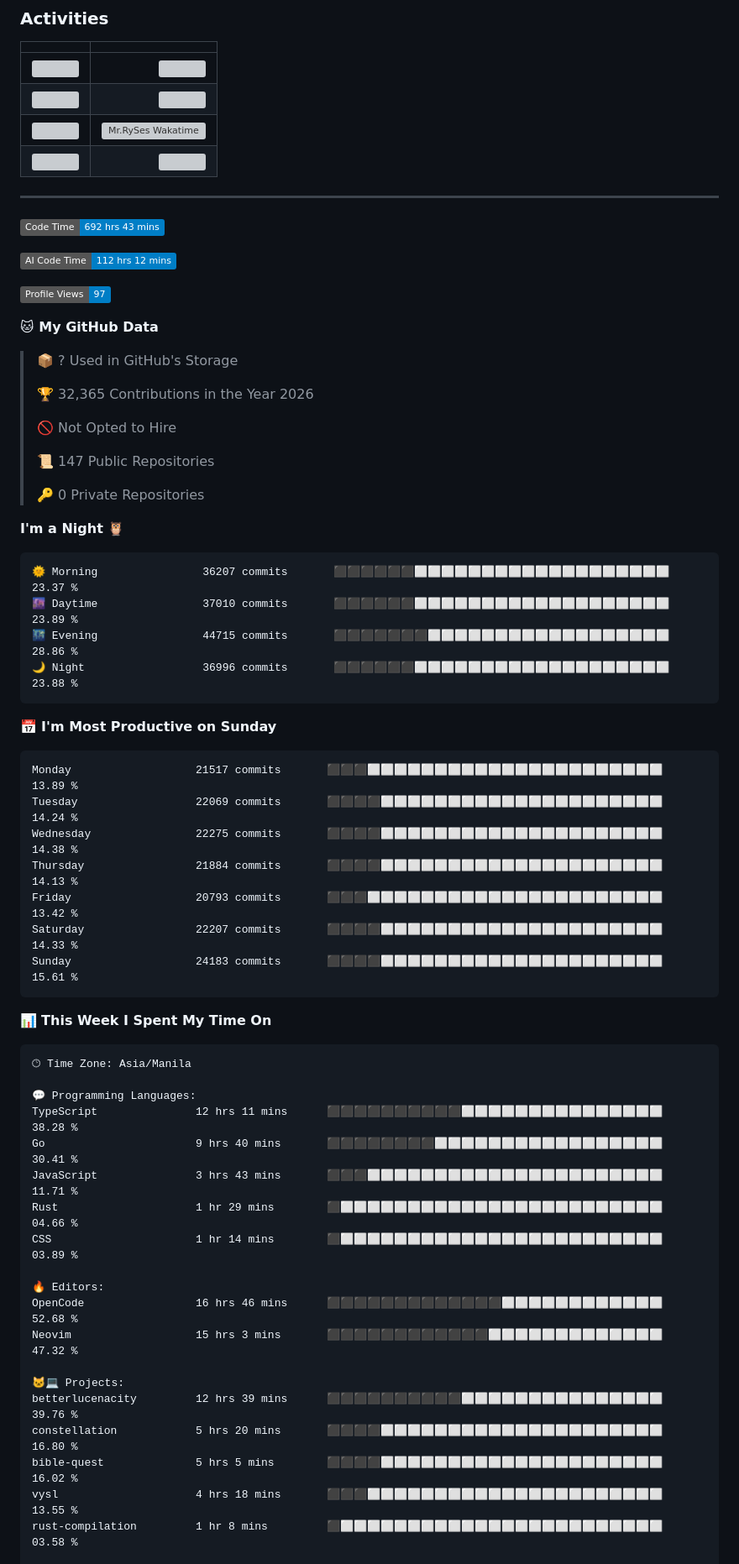
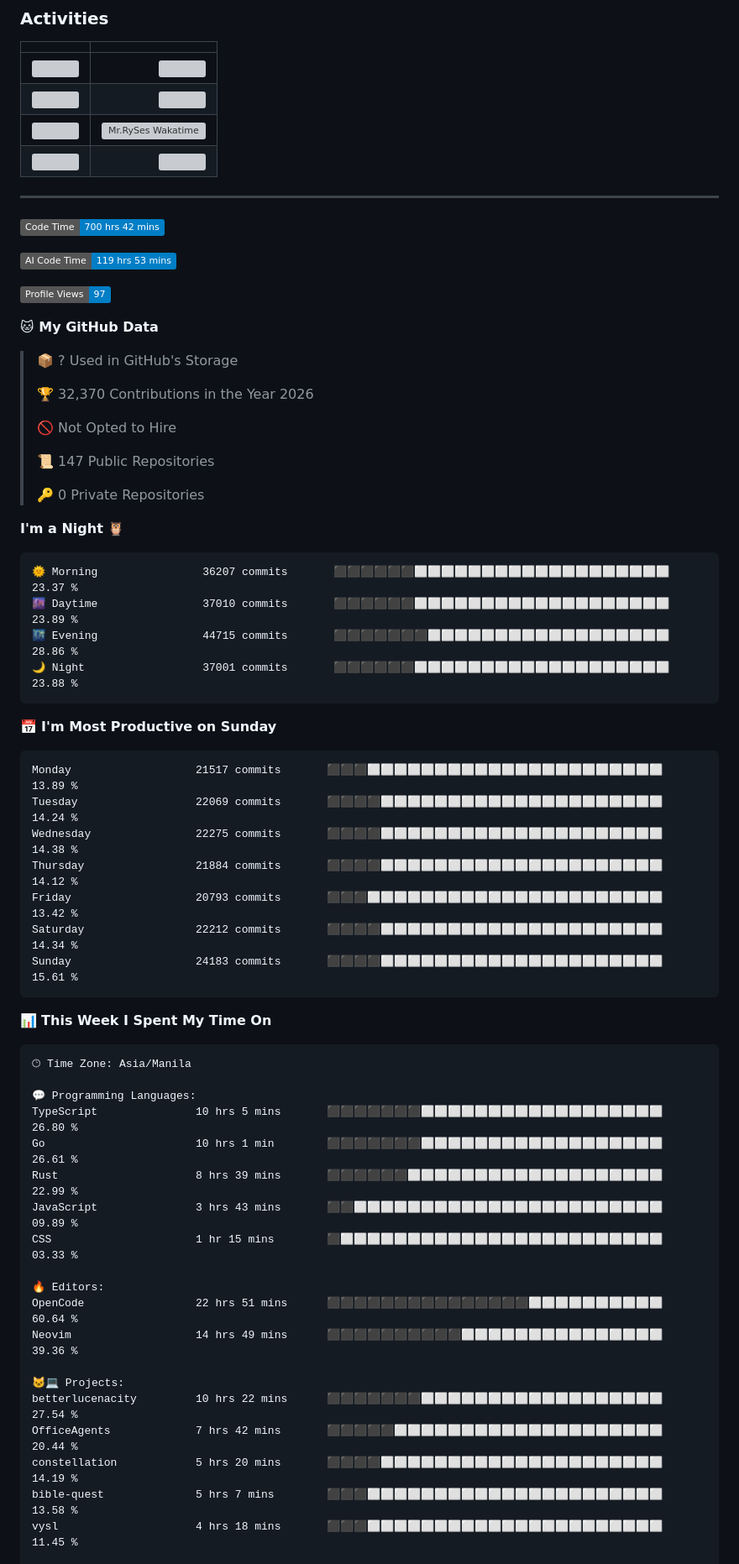
Before and after one commit to RyannKim327/RyannKim327, a Markdown page: README.md, the part around one of its changes. Shown at 84% size. Rendered like a GitHub page; badges without logos; grey boxes are pictures that could not be loaded.

Commit message:
Updated with Dev Metrics

````diff
--- a/README.md
+++ b/README.md
@@ -115,9 +115,9 @@
 ---
 
 <!--START_SECTION:waka-->
-![Code Time](http://img.shields.io/badge/Code%20Time-692%20hrs%2043%20mins-blue?style=flat)
+![Code Time](http://img.shields.io/badge/Code%20Time-700%20hrs%2042%20mins-blue?style=flat)
 
-![AI Code Time](http://img.shields.io/badge/AI%20Code%20Time-112%20hrs%2012%20mins-blue?style=flat)
+![AI Code Time](http://img.shields.io/badge/AI%20Code%20Time-119%20hrs%2053%20mins-blue?style=flat)
 
 ![Profile Views](http://img.shields.io/badge/Profile%20Views-97-blue?style=flat)
 
@@ -125,7 +125,7 @@
 
 > 📦 ? Used in GitHub's Storage
  >
-> 🏆 32,365 Contributions in the Year 2026
+> 🏆 32,370 Contributions in the Year 2026
  >
 > 🚫 Not Opted to Hire
  >
@@ -139,7 +139,7 @@
 🌞 Morning                36207 commits       ⬛⬛⬛⬛⬛⬛⬜⬜⬜⬜⬜⬜⬜⬜⬜⬜⬜⬜⬜⬜⬜⬜⬜⬜⬜   23.37 %
 🌆 Daytime                37010 commits       ⬛⬛⬛⬛⬛⬛⬜⬜⬜⬜⬜⬜⬜⬜⬜⬜⬜⬜⬜⬜⬜⬜⬜⬜⬜   23.89 %
 🌃 Evening                44715 commits       ⬛⬛⬛⬛⬛⬛⬛⬜⬜⬜⬜⬜⬜⬜⬜⬜⬜⬜⬜⬜⬜⬜⬜⬜⬜   28.86 %
-🌙 Night                  36996 commits       ⬛⬛⬛⬛⬛⬛⬜⬜⬜⬜⬜⬜⬜⬜⬜⬜⬜⬜⬜⬜⬜⬜⬜⬜⬜   23.88 %
+🌙 Night                  37001 commits       ⬛⬛⬛⬛⬛⬛⬜⬜⬜⬜⬜⬜⬜⬜⬜⬜⬜⬜⬜⬜⬜⬜⬜⬜⬜   23.88 %
 ```
 📅 **I'm Most Productive on Sunday**
 
@@ -147,9 +147,9 @@
 Monday                   21517 commits       ⬛⬛⬛⬜⬜⬜⬜⬜⬜⬜⬜⬜⬜⬜⬜⬜⬜⬜⬜⬜⬜⬜⬜⬜⬜   13.89 %
 Tuesday                  22069 commits       ⬛⬛⬛⬛⬜⬜⬜⬜⬜⬜⬜⬜⬜⬜⬜⬜⬜⬜⬜⬜⬜⬜⬜⬜⬜   14.24 %
 Wednesday                22275 commits       ⬛⬛⬛⬛⬜⬜⬜⬜⬜⬜⬜⬜⬜⬜⬜⬜⬜⬜⬜⬜⬜⬜⬜⬜⬜   14.38 %
-Thursday                 21884 commits       ⬛⬛⬛⬛⬜⬜⬜⬜⬜⬜⬜⬜⬜⬜⬜⬜⬜⬜⬜⬜⬜⬜⬜⬜⬜   14.13 %
+Thursday                 21884 commits       ⬛⬛⬛⬛⬜⬜⬜⬜⬜⬜⬜⬜⬜⬜⬜⬜⬜⬜⬜⬜⬜⬜⬜⬜⬜   14.12 %
 Friday                   20793 commits       ⬛⬛⬛⬜⬜⬜⬜⬜⬜⬜⬜⬜⬜⬜⬜⬜⬜⬜⬜⬜⬜⬜⬜⬜⬜   13.42 %
-Saturday                 22207 commits       ⬛⬛⬛⬛⬜⬜⬜⬜⬜⬜⬜⬜⬜⬜⬜⬜⬜⬜⬜⬜⬜⬜⬜⬜⬜   14.33 %
+Saturday                 22212 commits       ⬛⬛⬛⬛⬜⬜⬜⬜⬜⬜⬜⬜⬜⬜⬜⬜⬜⬜⬜⬜⬜⬜⬜⬜⬜   14.34 %
 Sunday                   24183 commits       ⬛⬛⬛⬛⬜⬜⬜⬜⬜⬜⬜⬜⬜⬜⬜⬜⬜⬜⬜⬜⬜⬜⬜⬜⬜   15.61 %
 ```
 
@@ -160,21 +160,21 @@ Sunday                   24183 commits       ⬛⬛⬛⬛⬜⬜⬜⬜⬜⬜⬜
 🕑︎ Time Zone: Asia/Manila
 
 💬 Programming Languages:
-TypeScript               12 hrs 11 mins      ⬛⬛⬛⬛⬛⬛⬛⬛⬛⬛⬜⬜⬜⬜⬜⬜⬜⬜⬜⬜⬜⬜⬜⬜⬜   38.28 %
-Go                       9 hrs 40 mins       ⬛⬛⬛⬛⬛⬛⬛⬛⬜⬜⬜⬜⬜⬜⬜⬜⬜⬜⬜⬜⬜⬜⬜⬜⬜   30.41 %
-JavaScript               3 hrs 43 mins       ⬛⬛⬛⬜⬜⬜⬜⬜⬜⬜⬜⬜⬜⬜⬜⬜⬜⬜⬜⬜⬜⬜⬜⬜⬜   11.71 %
-Rust                     1 hr 29 mins        ⬛⬜⬜⬜⬜⬜⬜⬜⬜⬜⬜⬜⬜⬜⬜⬜⬜⬜⬜⬜⬜⬜⬜⬜⬜   04.66 %
-CSS                      1 hr 14 mins        ⬛⬜⬜⬜⬜⬜⬜⬜⬜⬜⬜⬜⬜⬜⬜⬜⬜⬜⬜⬜⬜⬜⬜⬜⬜   03.89 %
+TypeScript               10 hrs 5 mins       ⬛⬛⬛⬛⬛⬛⬛⬜⬜⬜⬜⬜⬜⬜⬜⬜⬜⬜⬜⬜⬜⬜⬜⬜⬜   26.80 %
+Go                       10 hrs 1 min        ⬛⬛⬛⬛⬛⬛⬛⬜⬜⬜⬜⬜⬜⬜⬜⬜⬜⬜⬜⬜⬜⬜⬜⬜⬜   26.61 %
+Rust                     8 hrs 39 mins       ⬛⬛⬛⬛⬛⬛⬜⬜⬜⬜⬜⬜⬜⬜⬜⬜⬜⬜⬜⬜⬜⬜⬜⬜⬜   22.99 %
+JavaScript               3 hrs 43 mins       ⬛⬛⬜⬜⬜⬜⬜⬜⬜⬜⬜⬜⬜⬜⬜⬜⬜⬜⬜⬜⬜⬜⬜⬜⬜   09.89 %
+CSS                      1 hr 15 mins        ⬛⬜⬜⬜⬜⬜⬜⬜⬜⬜⬜⬜⬜⬜⬜⬜⬜⬜⬜⬜⬜⬜⬜⬜⬜   03.33 %
 
 🔥 Editors:
-OpenCode                 16 hrs 46 mins      ⬛⬛⬛⬛⬛⬛⬛⬛⬛⬛⬛⬛⬛⬜⬜⬜⬜⬜⬜⬜⬜⬜⬜⬜⬜   52.68 %
-Neovim                   15 hrs 3 mins       ⬛⬛⬛⬛⬛⬛⬛⬛⬛⬛⬛⬛⬜⬜⬜⬜⬜⬜⬜⬜⬜⬜⬜⬜⬜   47.32 %
+OpenCode                 22 hrs 51 mins      ⬛⬛⬛⬛⬛⬛⬛⬛⬛⬛⬛⬛⬛⬛⬛⬜⬜⬜⬜⬜⬜⬜⬜⬜⬜   60.64 %
+Neovim                   14 hrs 49 mins      ⬛⬛⬛⬛⬛⬛⬛⬛⬛⬛⬜⬜⬜⬜⬜⬜⬜⬜⬜⬜⬜⬜⬜⬜⬜   39.36 %
 
 🐱‍💻 Projects:
-betterlucenacity         12 hrs 39 mins      ⬛⬛⬛⬛⬛⬛⬛⬛⬛⬛⬜⬜⬜⬜⬜⬜⬜⬜⬜⬜⬜⬜⬜⬜⬜   39.76 %
-constellation            5 hrs 20 mins       ⬛⬛⬛⬛⬜⬜⬜⬜⬜⬜⬜⬜⬜⬜⬜⬜⬜⬜⬜⬜⬜⬜⬜⬜⬜   16.80 %
-bible-quest              5 hrs 5 mins        ⬛⬛⬛⬛⬜⬜⬜⬜⬜⬜⬜⬜⬜⬜⬜⬜⬜⬜⬜⬜⬜⬜⬜⬜⬜   16.02 %
-vysl                     4 hrs 18 mins       ⬛⬛⬛⬜⬜⬜⬜⬜⬜⬜⬜⬜⬜⬜⬜⬜⬜⬜⬜⬜⬜⬜⬜⬜⬜   13.55 %
-rust-compilation         1 hr 8 mins         ⬛⬜⬜⬜⬜⬜⬜⬜⬜⬜⬜⬜⬜⬜⬜⬜⬜⬜⬜⬜⬜⬜⬜⬜⬜   03.58 %
+betterlucenacity         10 hrs 22 mins      ⬛⬛⬛⬛⬛⬛⬛⬜⬜⬜⬜⬜⬜⬜⬜⬜⬜⬜⬜⬜⬜⬜⬜⬜⬜   27.54 %
+OfficeAgents             7 hrs 42 mins       ⬛⬛⬛⬛⬛⬜⬜⬜⬜⬜⬜⬜⬜⬜⬜⬜⬜⬜⬜⬜⬜⬜⬜⬜⬜   20.44 %
+constellation            5 hrs 20 mins       ⬛⬛⬛⬛⬜⬜⬜⬜⬜⬜⬜⬜⬜⬜⬜⬜⬜⬜⬜⬜⬜⬜⬜⬜⬜   14.19 %
+bible-quest              5 hrs 7 mins        ⬛⬛⬛⬜⬜⬜⬜⬜⬜⬜⬜⬜⬜⬜⬜⬜⬜⬜⬜⬜⬜⬜⬜⬜⬜   13.58 %
+vysl                     4 hrs 18 mins       ⬛⬛⬛⬜⬜⬜⬜⬜⬜⬜⬜⬜⬜⬜⬜⬜⬜⬜⬜⬜⬜⬜⬜⬜⬜   11.45 %
 
 💻 Operating System:
````
Also changed, not shown: other parts of README.md (+11 -11 lines), assets/bar_graph.png.
